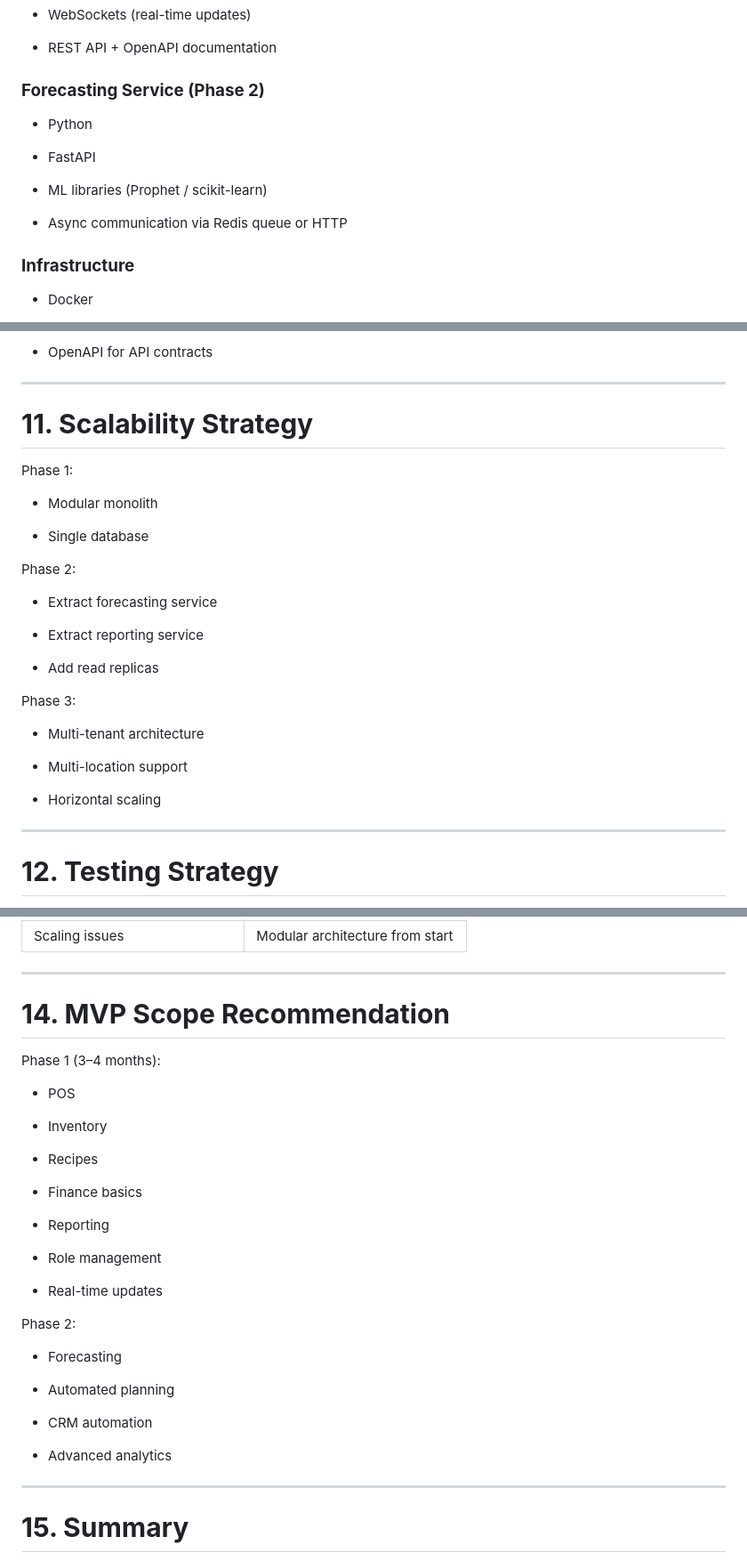
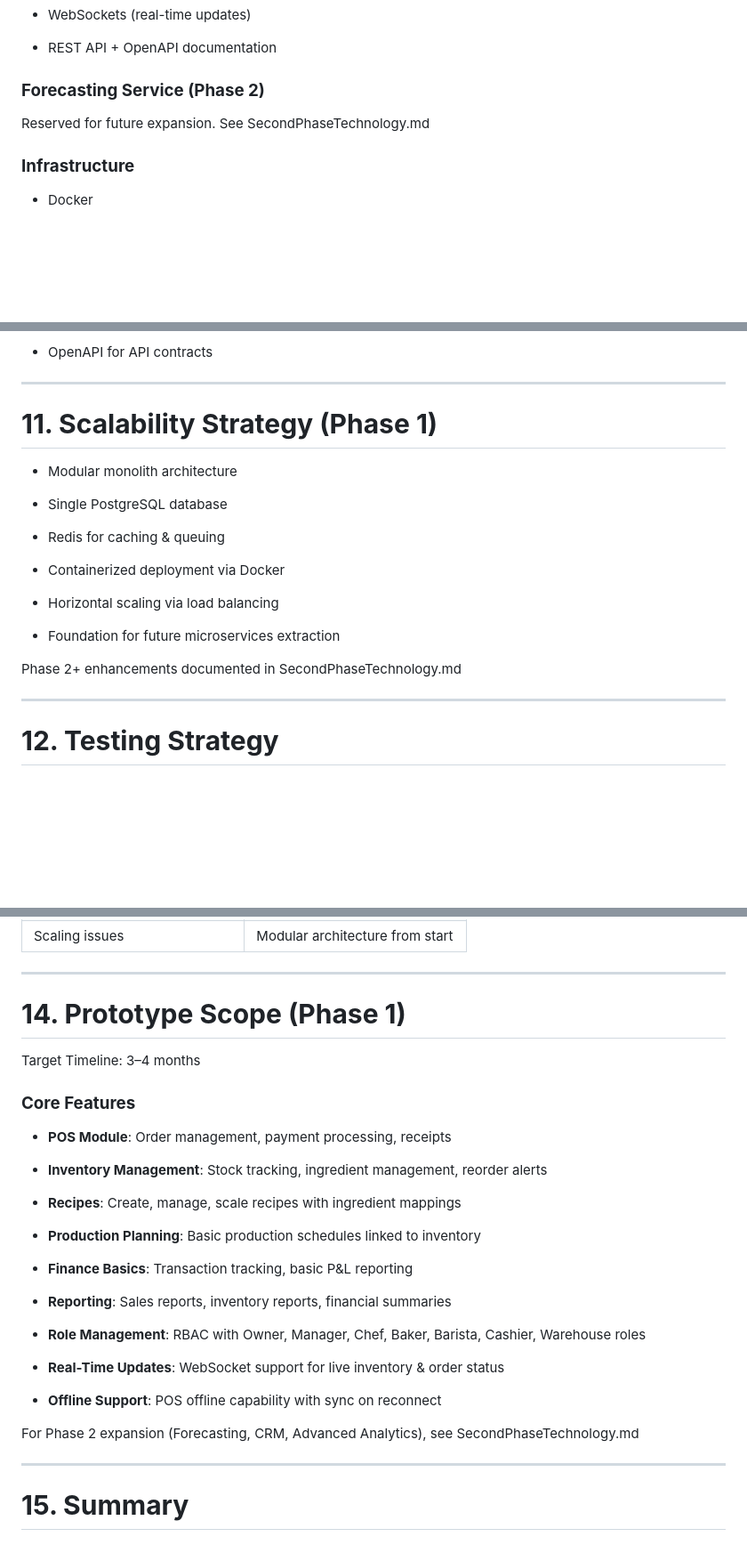
Before and after one commit to starkyru/bake-app, a Markdown page: Technology.md, 3 parts joined by grey strips. Shown at 89% size. Rendered like a GitHub page; blank space fills up the shorter version.

Commit message:
Add Second Phase Technology Expansion documentation

```diff
--- a/Technology.md
+++ b/Technology.md
@@ -72,15 +72,9 @@ The system will support:
 
 * REST API \+ OpenAPI documentation
 
-### **Forecasting Service (Phase 2\)**
+### **Forecasting Service (Phase 2)**
 
-* Python
-
-* FastAPI
-
-* ML libraries (Prophet / scikit-learn)
-
-* Async communication via Redis queue or HTTP
+Reserved for future expansion. See SecondPhaseTechnology.md
 
 ### **Infrastructure**
 
@@ -423,29 +409,21 @@ Option C:
 
 ---
 
-# **11\. Scalability Strategy**
+# **11\. Scalability Strategy (Phase 1)**
 
-Phase 1:
+* Modular monolith architecture
 
-* Modular monolith
+* Single PostgreSQL database
 
-* Single database
+* Redis for caching & queuing
 
-Phase 2:
+* Containerized deployment via Docker
 
-* Extract forecasting service
+* Horizontal scaling via load balancing
 
-* Extract reporting service
+* Foundation for future microservices extraction
 
-* Add read replicas
-
-Phase 3:
-
-* Multi-tenant architecture
-
-* Multi-location support
-
-* Horizontal scaling
+Phase 2+ enhancements documented in SecondPhaseTechnology.md
 
 ---
 
@@ -483,33 +461,31 @@ Load Testing:
 
 ---
 
-# **14\. MVP Scope Recommendation**
+# **14\. Prototype Scope (Phase 1)**
 
-Phase 1 (3–4 months):
+Target Timeline: 3–4 months
 
-* POS
+### **Core Features**
 
-* Inventory
+* **POS Module**: Order management, payment processing, receipts
 
-* Recipes
+* **Inventory Management**: Stock tracking, ingredient management, reorder alerts
 
-* Finance basics
+* **Recipes**: Create, manage, scale recipes with ingredient mappings
 
-* Reporting
+* **Production Planning**: Basic production schedules linked to inventory
 
-* Role management
+* **Finance Basics**: Transaction tracking, basic P&L reporting
 
-* Real-time updates
+* **Reporting**: Sales reports, inventory reports, financial summaries
 
-Phase 2:
+* **Role Management**: RBAC with Owner, Manager, Chef, Baker, Barista, Cashier, Warehouse roles
 
-* Forecasting
+* **Real-Time Updates**: WebSocket support for live inventory & order status
 
-* Automated planning
+* **Offline Support**: POS offline capability with sync on reconnect
 
-* CRM automation
-
-* Advanced analytics
+For Phase 2 expansion (Forecasting, CRM, Advanced Analytics), see SecondPhaseTechnology.md
 
 ---
 
```
Also changed, not shown: other parts of Technology.md (+13 -21 lines), SecondPhaseTechnology.md (added, +320 -0 lines).
